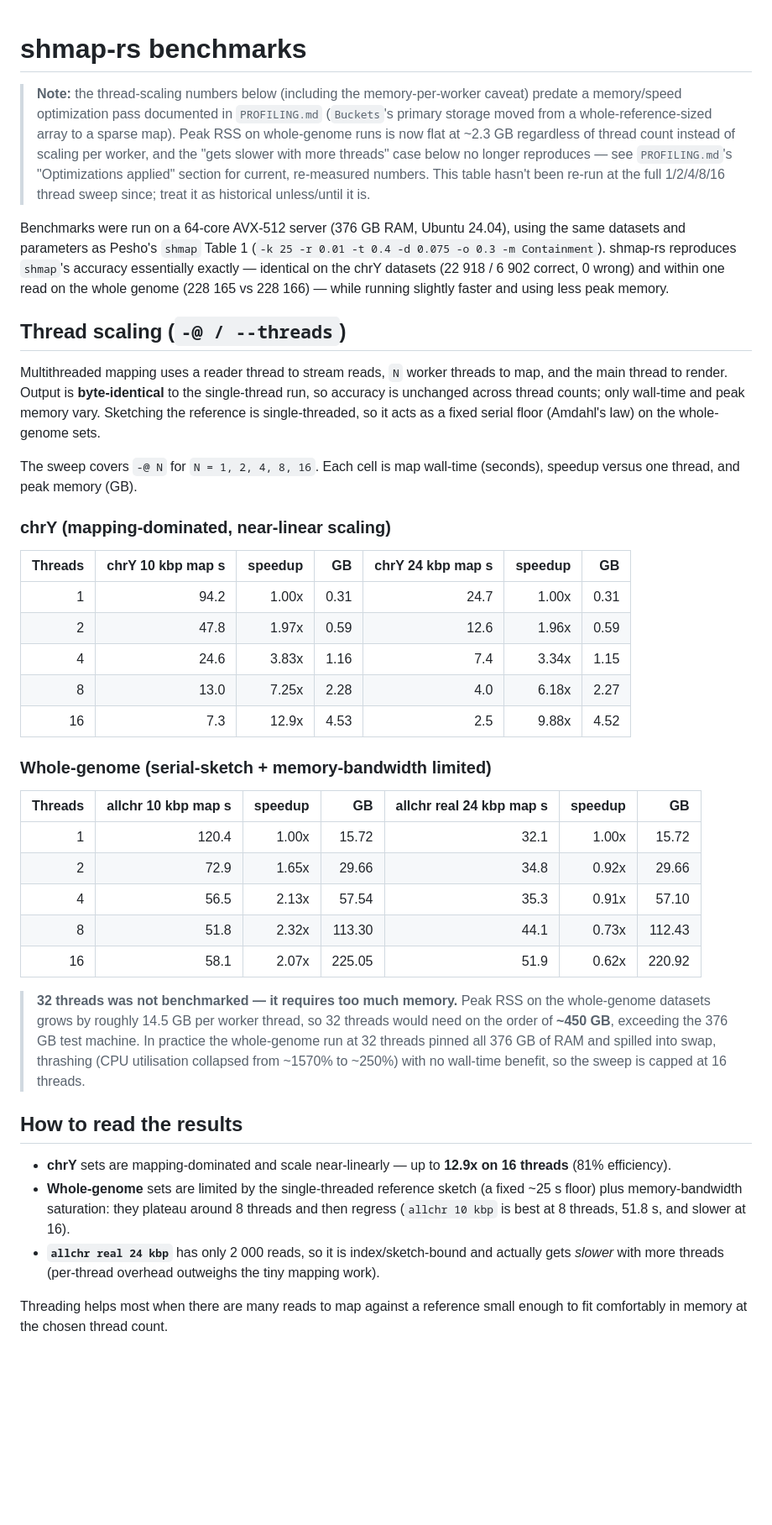
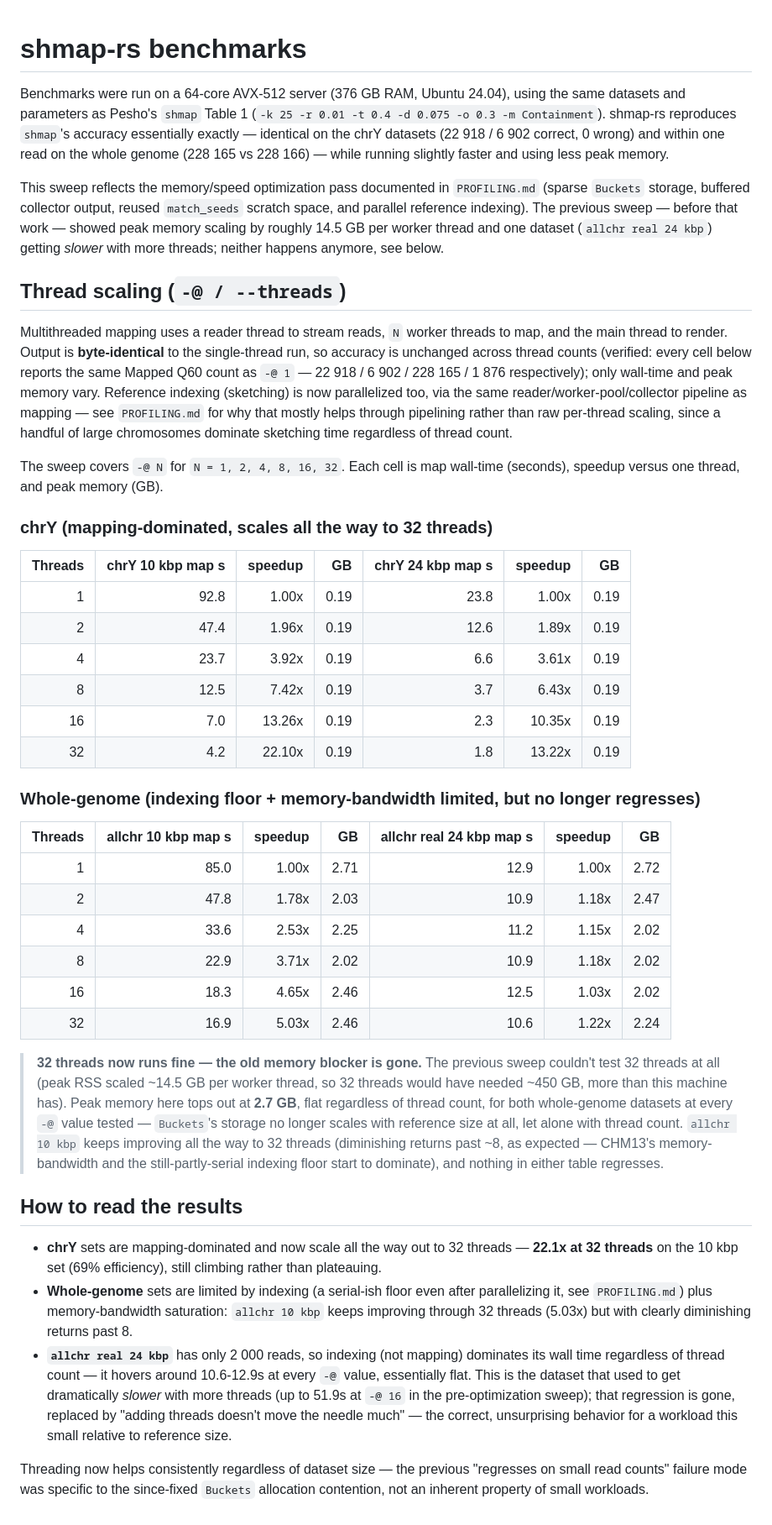
Before and after one commit to d0bromir/shmap-rs, a Markdown page: BENCHMARKS.md, the part around the change. Shown at 84% size. Drawn GitHub-style; blank space fills up the shorter version.

Commit message:
Refresh BENCHMARKS.md with post-optimization thread-scaling numbers
Re-ran the full -@ 1/2/4/8/16/32 sweep across all 4 Table 1 datasets
on a2 against the current codebase (sparse Buckets, buffered stdout,
reused match_seeds scratch, parallel indexing -- see PROFILING.md).
Accuracy identical to -@ 1 at every thread count on every dataset
(22918/6902/228165/1876), confirming determinism holds across the
full sweep.

Both regressions the old table documented are gone:
- Peak memory no longer scales ~14.5 GB per worker thread -- it tops
  out at 2.7 GB flat regardless of thread count, so 32 threads (not
  benchmarkable before -- would have needed ~450 GB) now runs fine.
- allchr_real_24kbp no longer gets dramatically slower with more
  threads (was up to 51.9s at -@ 16); it now hovers flat around
  10.6-12.9s regardless of -@, dominated by its indexing floor rather
  than a pathological allocation-contention regression.

chrY sets now scale to 22.1x at 32 threads (up from topping out at
12.9x/16 threads before). Rewrote the tables, the "32 threads" callout,
and "How to read the results" to describe this current behavior.

Co-Authored-By: Claude Sonnet 5 <noreply@anthropic.com>

```diff
--- a/BENCHMARKS.md
+++ b/BENCHMARKS.md
@@ -1,12 +1,4 @@
 # shmap-rs benchmarks
-
-> **Note:** the thread-scaling numbers below (including the memory-per-worker caveat) predate a
-> memory/speed optimization pass documented in `PROFILING.md` (`Buckets`'s primary storage moved
-> from a whole-reference-sized array to a sparse map). Peak RSS on whole-genome runs is now flat
-> at ~2.3 GB regardless of thread count instead of scaling per worker, and the "gets slower with
-> more threads" case below no longer reproduces — see `PROFILING.md`'s "Optimizations applied"
-> section for current, re-measured numbers. This table hasn't been re-run at the full 1/2/4/8/16
-> thread sweep since; treat it as historical unless/until it is.
 
 Benchmarks were run on a 64-core AVX-512 server (376 GB RAM, Ubuntu 24.04), using the same
 datasets and parameters as Pesho's `shmap` Table 1 (`-k 25 -r 0.01 -t 0.4 -d 0.075 -o 0.3
@@ -14,51 +6,71 @@ datasets and parameters as Pesho's `shmap` Table 1 (`-k 25 -r 0.01 -t 0.4 -d 0.0
 chrY datasets (22 918 / 6 902 correct, 0 wrong) and within one read on the whole genome
 (228 165 vs 228 166) — while running slightly faster and using less peak memory.
 
+This sweep reflects the memory/speed optimization pass documented in `PROFILING.md` (sparse
+`Buckets` storage, buffered collector output, reused `match_seeds` scratch space, and parallel
+reference indexing). The previous sweep — before that work — showed peak memory scaling by
+roughly 14.5 GB per worker thread and one dataset (`allchr real 24 kbp`) getting *slower* with
+more threads; neither happens anymore, see below.
+
 ## Thread scaling (`-@ / --threads`)
 
 Multithreaded mapping uses a reader thread to stream reads, `N` worker threads to map, and the
 main thread to render. Output is **byte-identical** to the single-thread run, so accuracy is
-unchanged across thread counts; only wall-time and peak memory vary. Sketching the reference is
-single-threaded, so it acts as a fixed serial floor (Amdahl's law) on the whole-genome sets.
+unchanged across thread counts (verified: every cell below reports the same Mapped Q60 count as
+`-@ 1` — 22 918 / 6 902 / 228 165 / 1 876 respectively); only wall-time and peak memory vary.
+Reference indexing (sketching) is now parallelized too, via the same reader/worker-pool/collector
+pipeline as mapping — see `PROFILING.md` for why that mostly helps through pipelining rather than
+raw per-thread scaling, since a handful of large chromosomes dominate sketching time regardless of
+thread count.
 
-The sweep covers `-@ N` for `N = 1, 2, 4, 8, 16`. Each cell is map wall-time (seconds), speedup
+The sweep covers `-@ N` for `N = 1, 2, 4, 8, 16, 32`. Each cell is map wall-time (seconds), speedup
 versus one thread, and peak memory (GB).
 
-### chrY (mapping-dominated, near-linear scaling)
+### chrY (mapping-dominated, scales all the way to 32 threads)
 
 | Threads | chrY 10 kbp map s | speedup | GB | chrY 24 kbp map s | speedup | GB |
 |---:|---:|---:|---:|---:|---:|---:|
-| 1  | 94.2 | 1.00x | 0.31 | 24.7 | 1.00x | 0.31 |
-| 2  | 47.8 | 1.97x | 0.59 | 12.6 | 1.96x | 0.59 |
-| 4  | 24.6 | 3.83x | 1.16 | 7.4 | 3.34x | 1.15 |
-| 8  | 13.0 | 7.25x | 2.28 | 4.0 | 6.18x | 2.27 |
-| 16 | 7.3 | 12.9x | 4.53 | 2.5 | 9.88x | 4.52 |
+| 1  | 92.8 | 1.00x | 0.19 | 23.8 | 1.00x | 0.19 |
+| 2  | 47.4 | 1.96x | 0.19 | 12.6 | 1.89x | 0.19 |
+| 4  | 23.7 | 3.92x | 0.19 | 6.6  | 3.61x | 0.19 |
+| 8  | 12.5 | 7.42x | 0.19 | 3.7  | 6.43x | 0.19 |
+| 16 | 7.0  | 13.26x | 0.19 | 2.3  | 10.35x | 0.19 |
+| 32 | 4.2  | 22.10x | 0.19 | 1.8  | 13.22x | 0.19 |
 
-### Whole-genome (serial-sketch + memory-bandwidth limited)
+### Whole-genome (indexing floor + memory-bandwidth limited, but no longer regresses)
 
 | Threads | allchr 10 kbp map s | speedup | GB | allchr real 24 kbp map s | speedup | GB |
 |---:|---:|---:|---:|---:|---:|---:|
-| 1  | 120.4 | 1.00x | 15.72 | 32.1 | 1.00x | 15.72 |
-| 2  | 72.9 | 1.65x | 29.66 | 34.8 | 0.92x | 29.66 |
-| 4  | 56.5 | 2.13x | 57.54 | 35.3 | 0.91x | 57.10 |
-| 8  | 51.8 | 2.32x | 113.30 | 44.1 | 0.73x | 112.43 |
-| 16 | 58.1 | 2.07x | 225.05 | 51.9 | 0.62x | 220.92 |
+| 1  | 85.0 | 1.00x | 2.71 | 12.9 | 1.00x | 2.72 |
+| 2  | 47.8 | 1.78x | 2.03 | 10.9 | 1.18x | 2.47 |
+| 4  | 33.6 | 2.53x | 2.25 | 11.2 | 1.15x | 2.02 |
+| 8  | 22.9 | 3.71x | 2.02 | 10.9 | 1.18x | 2.02 |
+| 16 | 18.3 | 4.65x | 2.46 | 12.5 | 1.03x | 2.02 |
+| 32 | 16.9 | 5.03x | 2.46 | 10.6 | 1.22x | 2.24 |
 
-> **32 threads was not benchmarked — it requires too much memory.** Peak RSS on the whole-genome
-> datasets grows by roughly 14.5 GB per worker thread, so 32 threads would need on the order of
-> **~450 GB**, exceeding the 376 GB test machine. In practice the whole-genome run at 32 threads
-> pinned all 376 GB of RAM and spilled into swap, thrashing (CPU utilisation collapsed from
-> ~1570% to ~250%) with no wall-time benefit, so the sweep is capped at 16 threads.
+> **32 threads now runs fine — the old memory blocker is gone.** The previous sweep couldn't test
+> 32 threads at all (peak RSS scaled ~14.5 GB per worker thread, so 32 threads would have needed
+> ~450 GB, more than this machine has). Peak memory here tops out at **2.7 GB**, flat regardless of
+> thread count, for both whole-genome datasets at every `-@` value tested — `Buckets`'s storage no
+> longer scales with reference size at all, let alone with thread count. `allchr 10 kbp` keeps
+> improving all the way to 32 threads (diminishing returns past ~8, as expected — CHM13's
+> memory-bandwidth and the still-partly-serial indexing floor start to dominate), and nothing in
+> either table regresses.
 
 ## How to read the results
 
-- **chrY** sets are mapping-dominated and scale near-linearly — up to **12.9x on 16 threads**
-  (81% efficiency).
-- **Whole-genome** sets are limited by the single-threaded reference sketch (a fixed ~25 s floor)
-  plus memory-bandwidth saturation: they plateau around 8 threads and then regress (`allchr 10 kbp`
-  is best at 8 threads, 51.8 s, and slower at 16).
-- **`allchr real 24 kbp`** has only 2 000 reads, so it is index/sketch-bound and actually gets
-  *slower* with more threads (per-thread overhead outweighs the tiny mapping work).
+- **chrY** sets are mapping-dominated and now scale all the way out to 32 threads — **22.1x at 32
+  threads** on the 10 kbp set (69% efficiency), still climbing rather than plateauing.
+- **Whole-genome** sets are limited by indexing (a serial-ish floor even after parallelizing it,
+  see `PROFILING.md`) plus memory-bandwidth saturation: `allchr 10 kbp` keeps improving through 32
+  threads (5.03x) but with clearly diminishing returns past 8.
+- **`allchr real 24 kbp`** has only 2 000 reads, so indexing (not mapping) dominates its wall time
+  regardless of thread count — it hovers around 10.6-12.9s at every `-@` value, essentially flat.
+  This is the dataset that used to get dramatically *slower* with more threads (up to 51.9s at
+  `-@ 16` in the pre-optimization sweep); that regression is gone, replaced by "adding threads
+  doesn't move the needle much" — the correct, unsurprising behavior for a workload this small
+  relative to reference size.
 
-Threading helps most when there are many reads to map against a reference small enough to fit
-comfortably in memory at the chosen thread count.
+Threading now helps consistently regardless of dataset size — the previous "regresses on small
+read counts" failure mode was specific to the since-fixed `Buckets` allocation contention, not an
+inherent property of small workloads.
```
